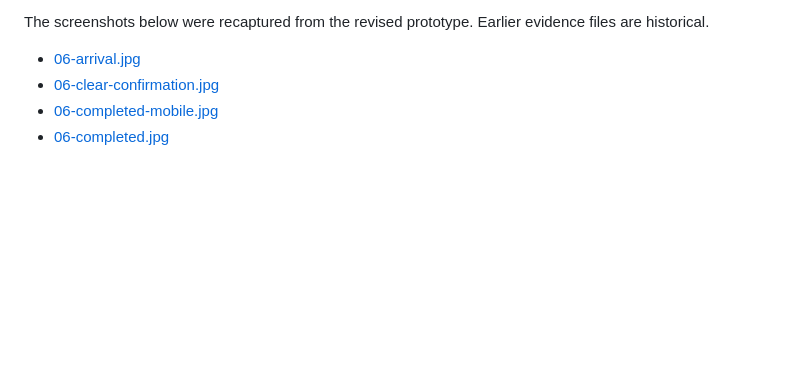
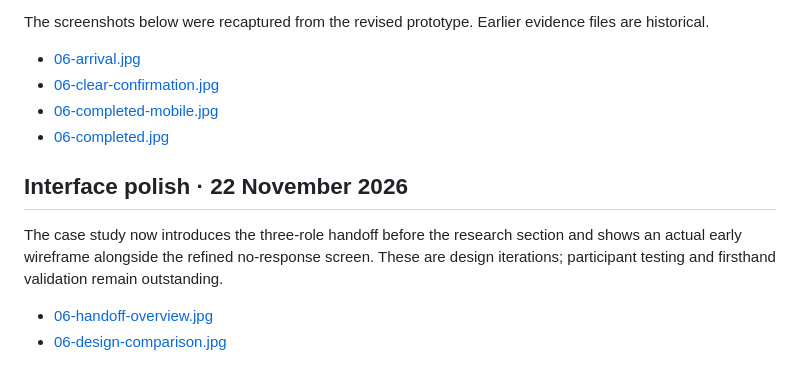
Before and after one commit to ankith2409-web/AUSPIFY, a Markdown page: task-06-product-case-study/EVALUATION.md, the part around the change. Rendered like a GitHub page; blank space fills up the shorter version.

Commit message:
Polish the prototype and refresh browser evidence

```diff
--- a/task-06-product-case-study/EVALUATION.md
+++ b/task-06-product-case-study/EVALUATION.md
@@ -79,3 +79,10 @@ The screenshots below were recaptured from the revised prototype. Earlier eviden
 - [06-clear-confirmation.jpg](screenshots/06-clear-confirmation.jpg)
 - [06-completed-mobile.jpg](screenshots/06-completed-mobile.jpg)
 - [06-completed.jpg](screenshots/06-completed.jpg)
+
+## Interface polish · 22 November 2026
+
+The case study now introduces the three-role handoff before the research section and shows an actual early wireframe alongside the refined no-response screen. These are design iterations; participant testing and firsthand validation remain outstanding.
+
+- [06-handoff-overview.jpg](screenshots/06-handoff-overview.jpg)
+- [06-design-comparison.jpg](screenshots/06-design-comparison.jpg)
```
Also changed, not shown: task-06-product-case-study/screenshots/06-design-comparison.jpg (added), task-06-product-case-study/screenshots/06-handoff-overview.jpg (added), 5 other files.
